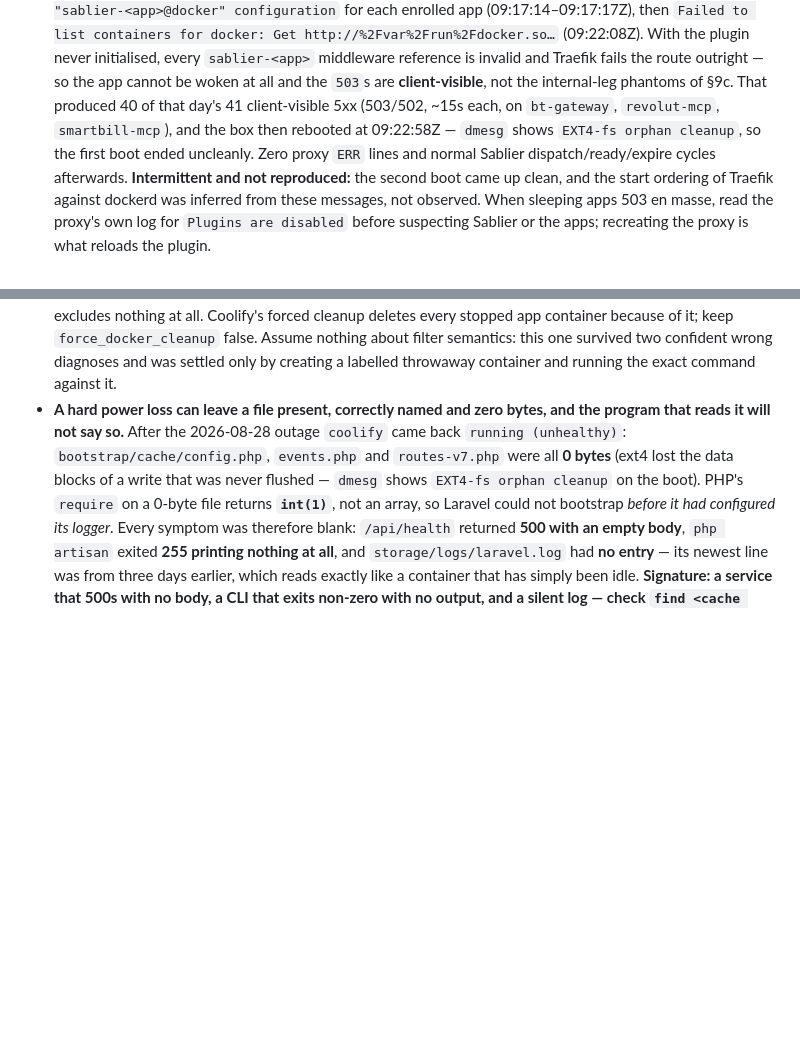
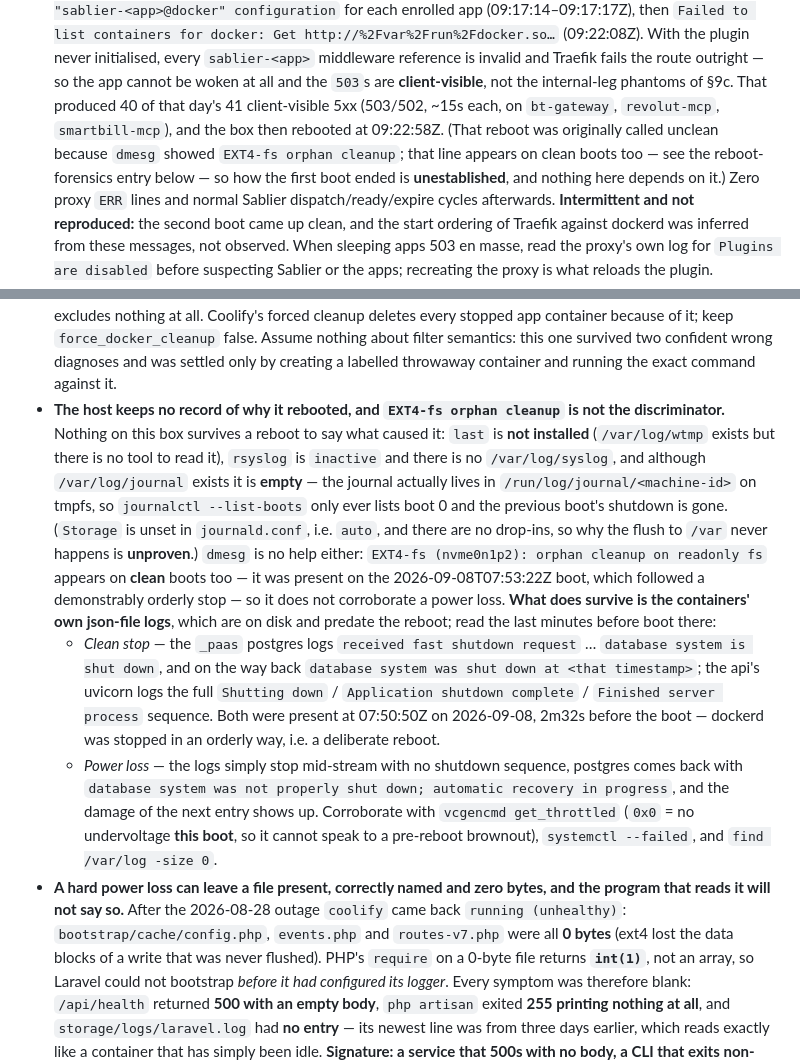
Before and after one commit to bogdanripa/pironman, a Markdown page: ARCHITECTURE.md, 2 parts joined by grey strips. Drawn GitHub-style; blank space fills up the shorter version.

Commit message:
docs: EXT4 orphan cleanup does not mean the box went down uncleanly
The 2026-09-08 07:53:22Z reboot carried `EXT4-fs orphan cleanup` in dmesg
yet followed an orderly stop: the _paas postgres logged `received fast
shutdown request` -> `database system is shut down` at 07:50:50Z and came
back with `database system was shut down at ...`, and the api's uvicorn
logged its full shutdown sequence in the same second. No ext4 journal
recovery, no error/fail lines in dmesg, throttled=0x0, no failed units,
no zero-length files.

So the line the 2026-08-28 power-outage note leaned on does not
discriminate. Correct both places in ARCHITECTURE §12 that used it as
proof, and record what actually does: the containers' json-file logs,
which survive the reboot. Also record that host-side forensics are
impossible here -- `last` is not installed, rsyslog is inactive, and the
journal is on tmpfs (/var/log/journal empty), so only boot 0 is ever
listed.

Found by the nightly audit; no platform fault this run.

Co-Authored-By: Claude Opus 5 <noreply@anthropic.com>
Claude-Session: https://claude.ai/code/session_019maKjXAMdamjd8ixCbsC3v

```diff
--- a/ARCHITECTURE.md
+++ b/ARCHITECTURE.md
@@ -1484,8 +1484,11 @@ symptom and the platform's own status agreed with it.
   fails the route outright — so the app cannot be woken at all and the `503`s
   are **client-visible**, not the internal-leg phantoms of §9c. That produced 40
   of that day's 41 client-visible 5xx (503/502, ~15s each, on `bt-gateway`,
-  `revolut-mcp`, `smartbill-mcp`), and the box then rebooted at 09:22:58Z —
-  `dmesg` shows `EXT4-fs orphan cleanup`, so the first boot ended uncleanly.
+  `revolut-mcp`, `smartbill-mcp`), and the box then rebooted at 09:22:58Z.
+  (That reboot was originally called unclean because `dmesg` showed `EXT4-fs
+  orphan cleanup`; that line appears on clean boots too — see the reboot-forensics
+  entry below — so how the first boot ended is **unestablished**, and nothing
+  here depends on it.)
   Zero proxy `ERR` lines and normal Sablier dispatch/ready/expire cycles
   afterwards. **Intermittent and not reproduced:** the second boot came up
   clean, and the start ordering of Traefik against dockerd was inferred from
@@ -1511,12 +1514,39 @@ symptom and the platform's own status agreed with it.
   `force_docker_cleanup` false. Assume nothing about filter semantics: this one
   survived two confident wrong diagnoses and was settled only by creating a
   labelled throwaway container and running the exact command against it.
+- **The host keeps no record of why it rebooted, and `EXT4-fs orphan cleanup` is
+  not the discriminator.** Nothing on this box survives a reboot to say what
+  caused it: `last` is **not installed** (`/var/log/wtmp` exists but there is no
+  tool to read it), `rsyslog` is `inactive` and there is no `/var/log/syslog`,
+  and although `/var/log/journal` exists it is **empty** — the journal actually
+  lives in `/run/log/journal/<machine-id>` on tmpfs, so `journalctl --list-boots`
+  only ever lists boot 0 and the previous boot's shutdown is gone. (`Storage` is
+  unset in `journald.conf`, i.e. `auto`, and there are no drop-ins, so why the
+  flush to `/var` never happens is **unproven**.) `dmesg` is no help either:
+  `EXT4-fs (nvme0n1p2): orphan cleanup on readonly fs` appears on **clean** boots
+  too — it was present on the 2026-09-08T07:53:22Z boot, which followed a
+  demonstrably orderly stop — so it does not corroborate a power loss.
+  **What does survive is the containers' own json-file logs**, which are on disk
+  and predate the reboot; read the last minutes before boot there:
+  - *Clean stop* — the `_paas` postgres logs `received fast shutdown request` …
+    `database system is shut down`, and on the way back
+    `database system was shut down at <that timestamp>`; the api's uvicorn logs
+    the full `Shutting down` / `Application shutdown complete` /
+    `Finished server process` sequence. Both were present at 07:50:50Z on
+    2026-09-08, 2m32s before the boot — dockerd was stopped in an orderly way,
+    i.e. a deliberate reboot.
+  - *Power loss* — the logs simply stop mid-stream with no shutdown sequence,
+    postgres comes back with `database system was not properly shut down;
+    automatic recovery in progress`, and the damage of the next entry shows up.
+  Corroborate with `vcgencmd get_throttled` (`0x0` = no undervoltage **this
+  boot**, so it cannot speak to a pre-reboot brownout), `systemctl --failed`, and
+  `find /var/log -size 0`.
 - **A hard power loss can leave a file present, correctly named and zero bytes,
   and the program that reads it will not say so.** After the 2026-08-28 outage
   `coolify` came back `running (unhealthy)`: `bootstrap/cache/config.php`,
   `events.php` and `routes-v7.php` were all **0 bytes** (ext4 lost the data
-  blocks of a write that was never flushed — `dmesg` shows `EXT4-fs orphan
-  cleanup` on the boot). PHP's `require` on a 0-byte file returns **`int(1)`**,
+  blocks of a write that was never flushed). PHP's `require` on a 0-byte file
+  returns **`int(1)`**,
   not an array, so Laravel could not bootstrap *before it had configured its
   logger*. Every symptom was therefore blank: `/api/health` returned **500 with
   an empty body**, `php artisan` exited **255 printing nothing at all**, and
```
Also changed, not shown: CLAUDE.md (+1 -0 lines).
